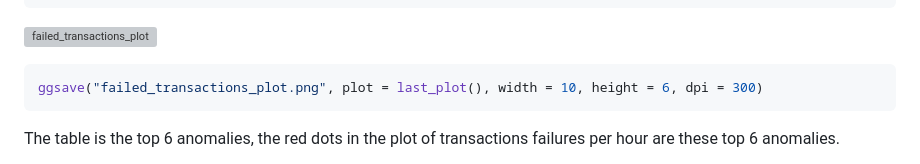
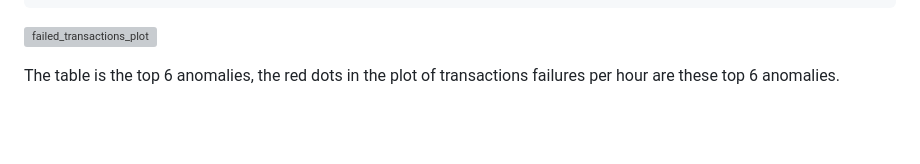
Before and after one commit to Jacob-J-Richards/DS_DA_Projects, a Markdown page: Time-Series_Transactions-Failures_Anomoly-Detection/Novermber_12_318.md, the part around the change. Drawn GitHub-style; blank space fills up the shorter version; grey boxes are pictures that could not be loaded.

````diff
--- a/Time-Series_Transactions-Failures_Anomoly-Detection/Novermber_12_318.md
+++ b/Time-Series_Transactions-Failures_Anomoly-Detection/Novermber_12_318.md
@@ -130,10 +130,6 @@ ggplot(data = failed_transactions, aes(x = x_index, y = failedTransactions)) +
 ![failed_transactions_plot](https://github.com/user-attachments/assets/8b0ba13e-4337-4773-bc82-414068e5dd2c)
 
 
-``` r
-ggsave("failed_transactions_plot.png", plot = last_plot(), width = 10, height = 6, dpi = 300)
-```
-
 The table is the top 6 anomalies, the red dots in the plot of transactions failures per hour are these top 6 anomalies.
 
 This is a sports event gambling service, the top 6 anomalies all occurred from users failure to repay gambling debts.
````
